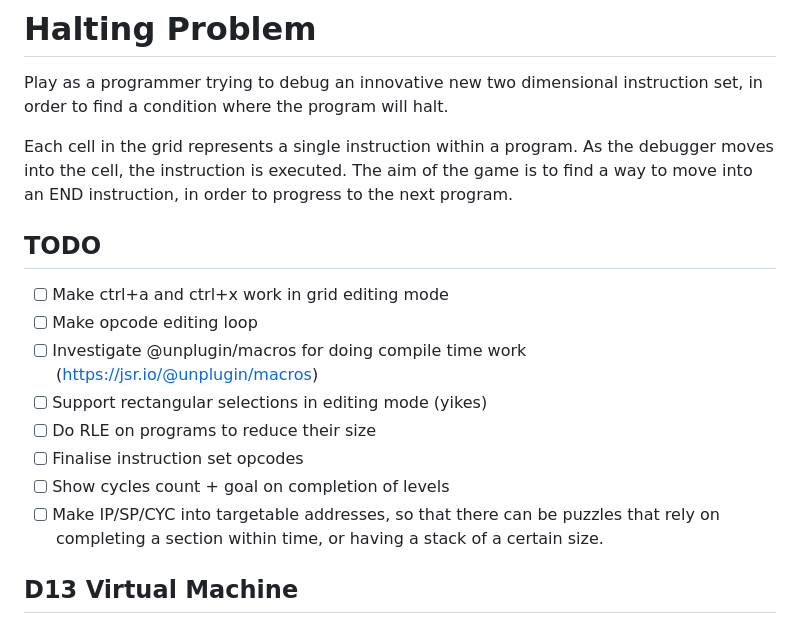
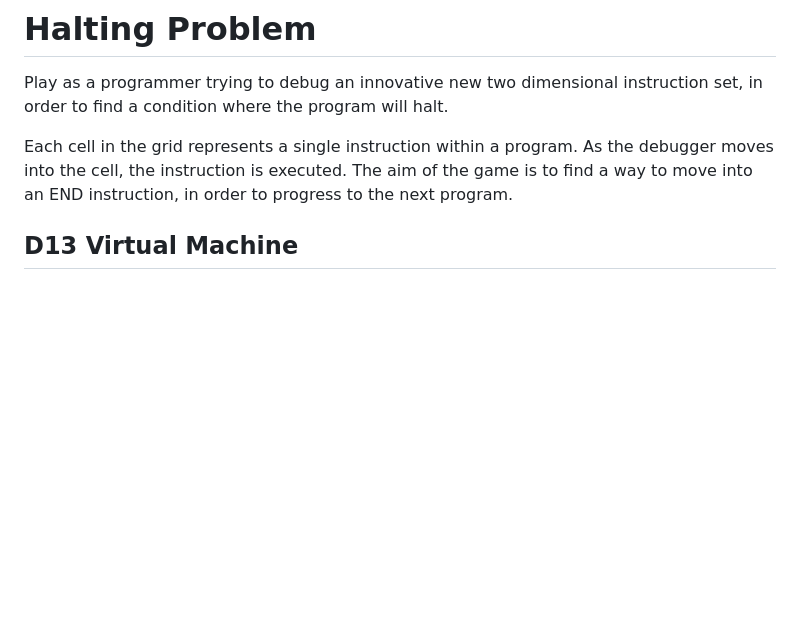
Before and after one commit to danprince/halting-problem, a Markdown page: NOTES.md, the part around the change. GitHub-like rendering; blank space fills up the shorter version.

Commit message:
remove completed TODOs from nodes

```diff
--- a/NOTES.md
+++ b/NOTES.md
@@ -2,16 +2,6 @@
 Play as a programmer trying to debug an innovative new two dimensional instruction set, in order to find a condition where the program will halt.
 
 Each cell in the grid represents a single instruction within a program. As the debugger moves into the cell, the instruction is executed. The aim of the game is to find a way to move into an END instruction, in order to progress to the next program.
-
-## TODO
-- [ ] Make ctrl+a and ctrl+x work in grid editing mode
-- [ ] Make opcode editing loop
-- [ ] Investigate @unplugin/macros for doing compile time work (https://jsr.io/@unplugin/macros)
-- [ ] Support rectangular selections in editing mode (yikes)
-- [ ] Do RLE on programs to reduce their size
-- [ ] Finalise instruction set opcodes
-- [ ] Show cycles count + goal on completion of levels
-- [ ] Make IP/SP/CYC into targetable addresses, so that there can be puzzles that rely on completing a section within time, or having a stack of a certain size.
 
 ## D13 Virtual Machine
 The debugger itself has an internal register which acts as one operand for every instruction (internally this is named `DBG`). For example:
```
